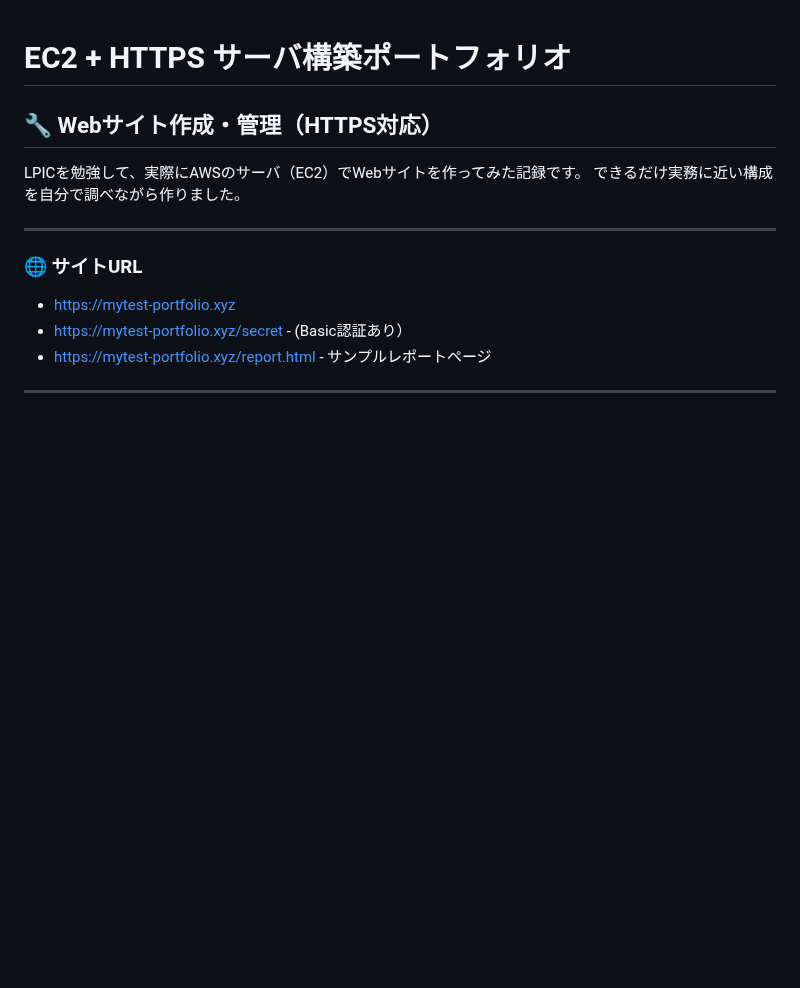
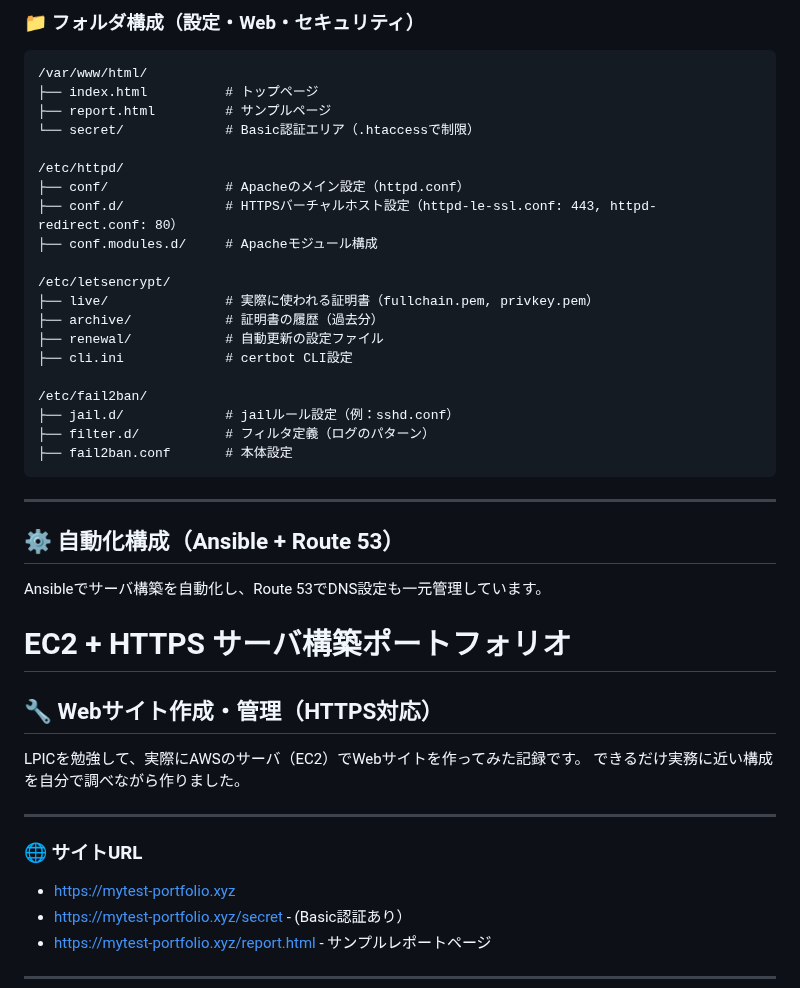
Before and after one commit to renzoku1875/ec2-https-webserver, a Markdown page: README.md, the part around one of its changes. Drawn GitHub-style; blank space fills up the shorter version.

````diff
--- a/README.md
+++ b/README.md
@@ -1,3 +58,34 @@
+### 📁 フォルダ構成（設定・Web・セキュリティ）
+
+```plaintext
+/var/www/html/
+├── index.html          # トップページ
+├── report.html         # サンプルページ
+└── secret/             # Basic認証エリア（.htaccessで制限）
+
+/etc/httpd/
+├── conf/               # Apacheのメイン設定（httpd.conf）
+├── conf.d/             # HTTPSバーチャルホスト設定（httpd-le-ssl.conf: 443, httpd-redirect.conf: 80）
+├── conf.modules.d/     # Apacheモジュール構成
+
+/etc/letsencrypt/
+├── live/               # 実際に使われる証明書（fullchain.pem, privkey.pem）
+├── archive/            # 証明書の履歴（過去分）
+├── renewal/            # 自動更新の設定ファイル
+├── cli.ini             # certbot CLI設定
+
+/etc/fail2ban/
+├── jail.d/             # jailルール設定（例：sshd.conf）
+├── filter.d/           # フィルタ定義（ログのパターン）
+├── fail2ban.conf       # 本体設定
+```
+
+---
+
+## ⚙️ 自動化構成（Ansible + Route 53）
+
+Ansibleでサーバ構築を自動化し、Route 53でDNS設定も一元管理しています。
+
 # EC2 + HTTPS サーバ構築ポートフォリオ
 
 ## 🔧 Webサイト作成・管理（HTTPS対応）
````
Also changed, not shown: other parts of README.md (+93 -0 lines).
